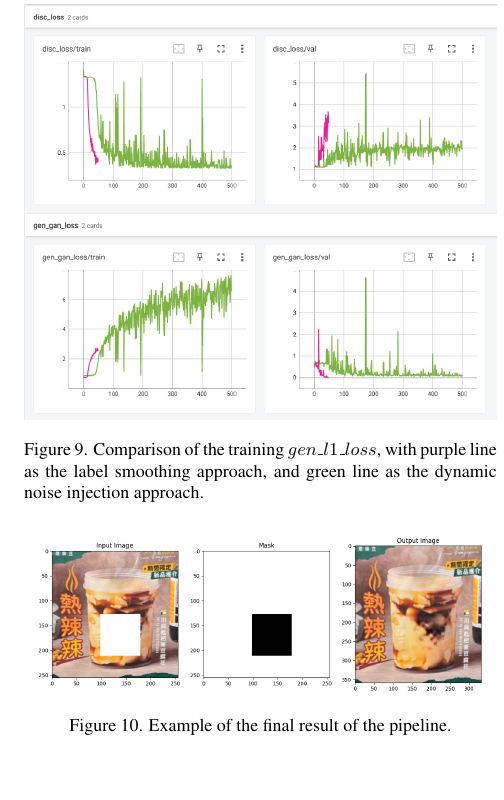
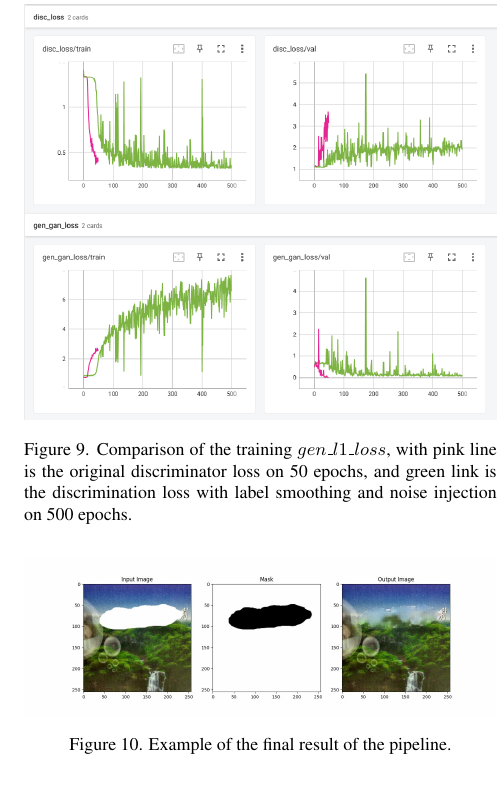
Before and after one commit to GLGDLY/ELEC4240_project, a LaTeX paper (doc/final_report.tex): part of one column of page 7 of 7, cut so that both start at the same text. Compiled offline with pdfLaTeX.

Commit message:
update report

```diff
--- a/doc/final_report.tex
+++ b/doc/final_report.tex
@@ -374,7 +374,7 @@ experiments would be needed to fine-tune the whole GAN model for an optimal perf
 \begin{figure}[t]
     \centering
     \includegraphics[width=\linewidth]{figures/milestone/smooth_with_noise.png}
-    \caption{Comparison of the training $gen\_l1\_loss$, with purple line as the label smoothing approach, and green line as the dynamic noise injection approach.}
+    \caption{Comparison of the training $gen\_l1\_loss$, with pink line is the original discriminator loss on 50 epochs, and green link is the discrimination loss with label smoothing and noise injection on 500 epochs.}
     \label{fig:smooth_with_noise}
 \end{figure}
 
```
Also changed, not shown: doc/figures/milestone/final_result.jpg, doc/final_report.tex (1 more changed lines).
